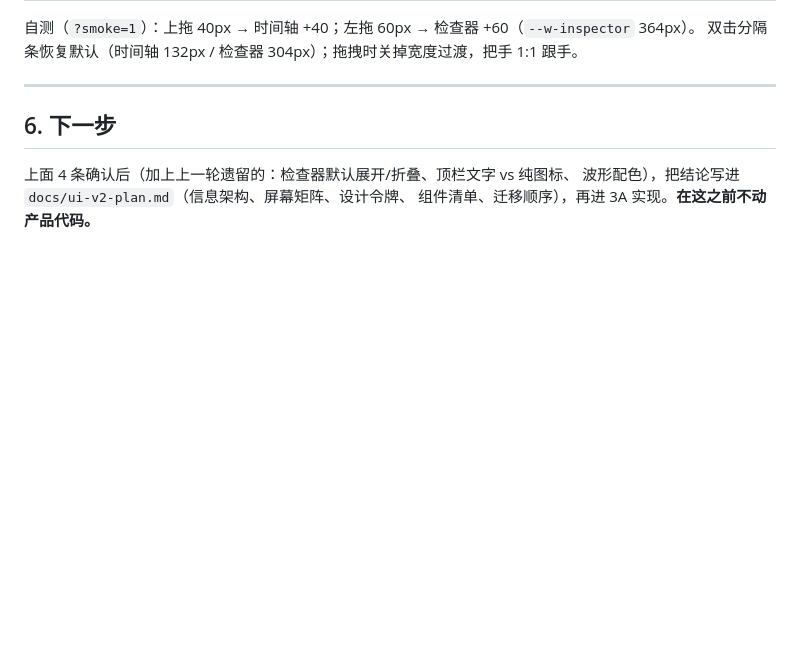
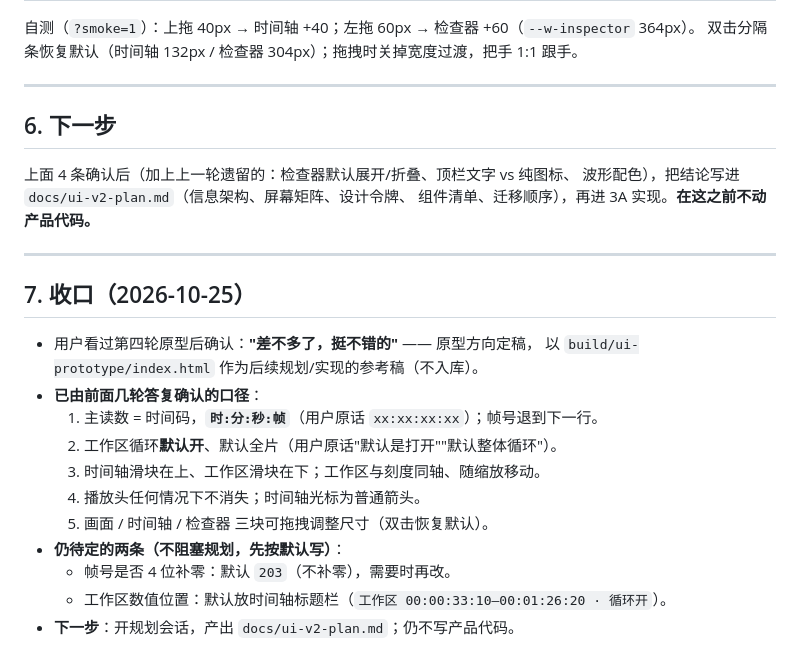
Before and after one commit to HappinessJo/lapian-player, a Markdown page: docs/ui-v2-feedback-2026-10-25.md, the part around the change. GitHub-like rendering; blank space fills up the shorter version.

Commit message:
docs: close UI v2 prototype discussion round
用户确认原型方向定稿；记录已拍板口径（时间码主读数、工作区默认全片循环、双滑块同轴、播放头常驻、三块可拖拽）与两条非阻塞默认（帧号不补零、工作区数值放标题栏）。下一步开规划会话写 ui-v2-plan.md，仍不动产品代码。

```diff
--- a/docs/ui-v2-feedback-2026-10-25.md
+++ b/docs/ui-v2-feedback-2026-10-25.md
@@ -99,3 +99,20 @@
 上面 4 条确认后（加上上一轮遗留的：检查器默认展开/折叠、顶栏文字 vs 纯图标、
 波形配色），把结论写进 `docs/ui-v2-plan.md`（信息架构、屏幕矩阵、设计令牌、
 组件清单、迁移顺序），再进 3A 实现。**在这之前不动产品代码。**
+
+---
+
+## 7. 收口（2026-10-25）
+
+- 用户看过第四轮原型后确认：**"差不多了，挺不错的"** —— 原型方向定稿，
+  以 `build/ui-prototype/index.html` 作为后续规划/实现的参考稿（不入库）。
+- **已由前面几轮答复确认的口径**：
+  1. 主读数 = 时间码，**`时:分:秒:帧`**（用户原话 `xx:xx:xx:xx`）；帧号退到下一行。
+  2. 工作区循环**默认开**、默认全片（用户原话"默认是打开""默认整体循环"）。
+  3. 时间轴滑块在上、工作区滑块在下；工作区与刻度同轴、随缩放移动。
+  4. 播放头任何情况下不消失；时间轴光标为普通箭头。
+  5. 画面 / 时间轴 / 检查器 三块可拖拽调整尺寸（双击恢复默认）。
+- **仍待定的两条（不阻塞规划，先按默认写）**：
+  - 帧号是否 4 位补零：默认 `203`（不补零），需要时再改。
+  - 工作区数值位置：默认放时间轴标题栏（`工作区 00:00:33:10–00:01:26:20 · 循环开`）。
+- **下一步**：开规划会话，产出 `docs/ui-v2-plan.md`；仍不写产品代码。
```
